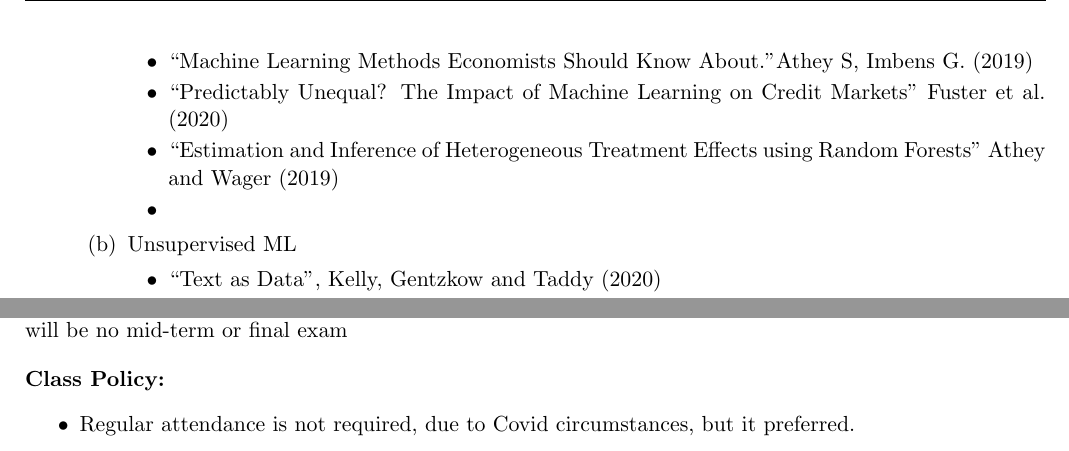
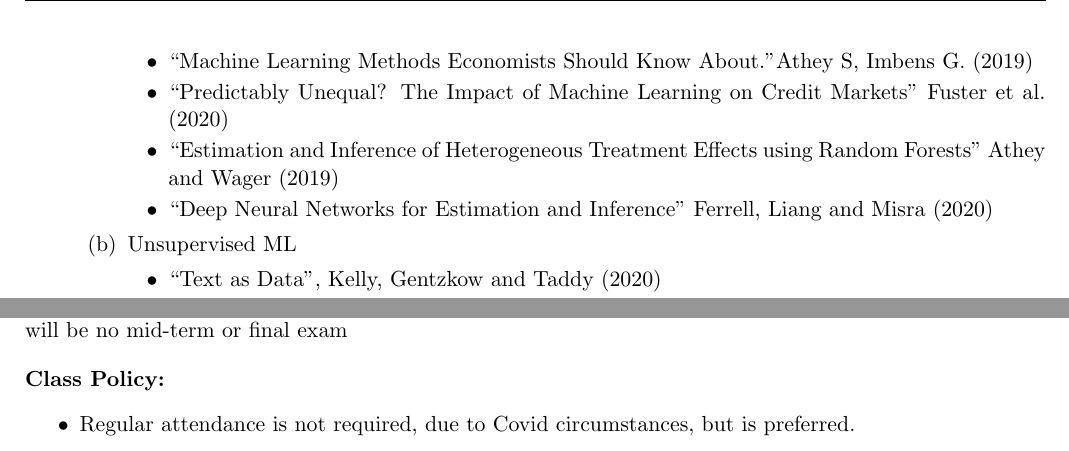
Before and after one commit to paulgp/applied-methods-phd, a LaTeX document (syllabus.tex): two parts of page 6 of 6, joined at a grey line, cut so that both start at the same text. Compiled offline with pdfLaTeX.

Commit message:
Fix typo in syllabus

```diff
--- a/syllabus.tex
+++ b/syllabus.tex
@@ -352,7 +352,7 @@ ECON 550, ECON 551
     \item ``Machine Learning Methods Economists Should Know About.''Athey S, Imbens G.  (2019)
     \item ``Predictably Unequal? The Impact of Machine Learning on Credit Markets'' Fuster et al. (2020)
     \item ``Estimation and Inference of Heterogeneous Treatment Effects using Random Forests'' Athey and Wager (2019)
-    \item
+    \item ``Deep Neural Networks for Estimation and Inference'' Ferrell, Liang and Misra (2020)
     \end{itemize}
   \item Unsupervised ML
     \begin{itemize}
@@ -378,7 +378,7 @@ ECON 550, ECON 551
 \vskip.15in
 \noindent\textbf{Class Policy:}
 \begin{itemize}
-\item Regular attendance is not required, due to Covid circumstances, but it preferred.
+\item Regular attendance is not required, due to Covid circumstances, but is preferred.
 \end{itemize}
 
 %%%%%% THE END
```
Also changed, not shown: syllabus.pdf.
